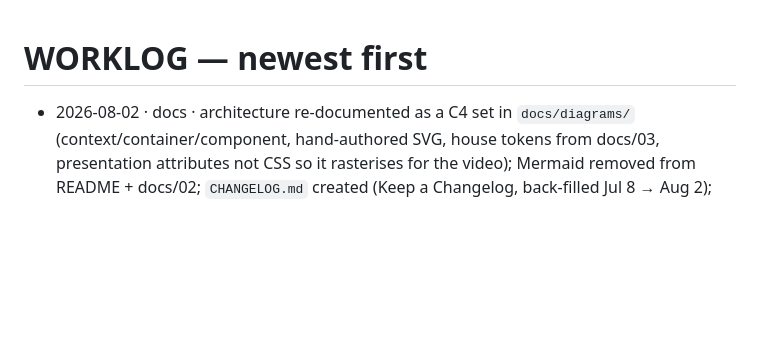
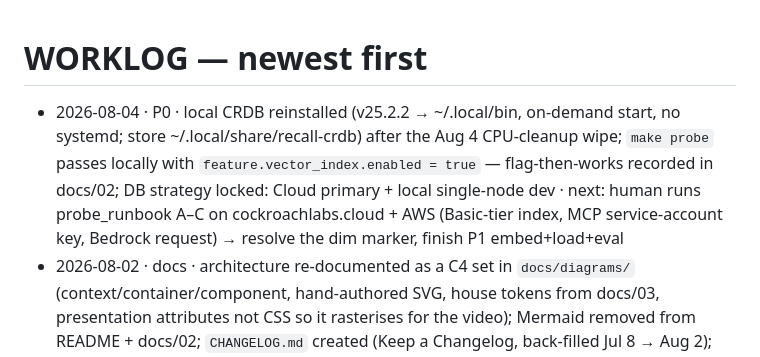
Before and after one commit to santapong/ReCall, a Markdown page: WORKLOG.md, the part around the change. Rendered like a GitHub page; blank space fills up the shorter version.

```diff
--- a/WORKLOG.md
+++ b/WORKLOG.md
@@ -1,4 +1,5 @@
 # WORKLOG — newest first
+- 2026-08-04 · P0 · local CRDB reinstalled (v25.2.2 → ~/.local/bin, on-demand start, no systemd; store ~/.local/share/recall-crdb) after the Aug 4 CPU-cleanup wipe; `make probe` passes locally with `feature.vector_index.enabled = true` — flag-then-works recorded in docs/02; DB strategy locked: Cloud primary + local single-node dev · next: human runs probe_runbook A–C on cockroachlabs.cloud + AWS (Basic-tier index, MCP service-account key, Bedrock request) → resolve the dim marker, finish P1 embed+load+eval
 - 2026-08-02 · docs · architecture re-documented as a C4 set in `docs/diagrams/` (context/container/component, hand-authored SVG, house tokens from docs/03, presentation attributes not CSS so it rasterises for the video); Mermaid removed from README + docs/02; `CHANGELOG.md` created (Keep a Changelog, back-filled Jul 8 → Aug 2); README refreshed with real dates + honest per-phase status; hard rule 8 amended for asset-only folders · next: **P0 probe, human-gated**; local 3-node docker rig queued (image pulled, v26.2.5)
 - 2026-08-02 · P1 · memory core, probe-independent half: `embed.py` (sole Bedrock embedding surface, D1 dims+normalize, throttle retry), `db.get_conn` + AC7 reconnect arm in `with_retry` (a killed node raises OperationalError, not SerializationFailure — the original snippet would have failed the node-kill take), `search_incidents` (service-scoped `<->`, decay re-rank, confidence bands) and `get_runbook` real; Match/SearchResult/Runbook pydantic models; SearchResult gained `runbook_ids` so the agent can reach a runbook without a 5th tool; 26/26 green (10 new pure-function tests) · next: **P0 probe, human-gated** — then embed+load the corpus, tune the two thresholds, run the AC2 eval
 - 2026-08-02 · P0 · docs/08 final-sprint plan landed (Aug 2→18 calendar supersedes docs/01's dates; registered in CLAUDE.md + docs/index); D2 resolved in-file → Branch B psycopg hot path, MCP as dev/ops surface (docs/02, lambda/db.py); probe_bedrock.py now sends `dimensions:1024, normalize:true` and prints the L2 norm (D1); sleep-cycle struck from CLAUDE.md rule 6, submit dates corrected to Aug 17 ICT target / Aug 19 04:00 ICT wall; Aug 1 dev work (corpus, scrubber, AC2 pairs) promoted dev→test→main · next: **P0 probe, human-gated** — cluster + MCP service-account key + Bedrock access request; agent continues probe-independent P1 (db.get_conn, embed helper, search_incidents, get_runbook)
```
Also changed, not shown: docs/02-backend-design.md (+2 -0 lines).
